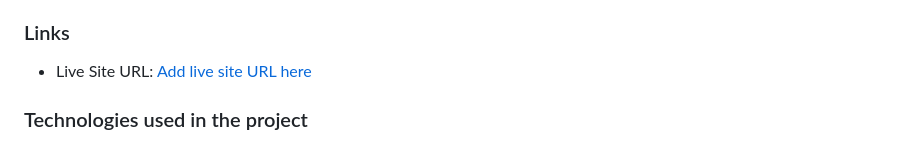
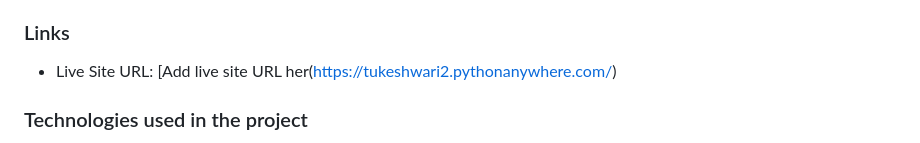
Before and after one commit to Tukeshwari/Ecommerce-website, a Markdown page: Readme.md, the part around the change. Rendered like a GitHub page.

```diff
--- a/Readme.md
+++ b/Readme.md
@@ -27,7 +27,7 @@ the products, it is sent for the order confirmation process. This website is imp
 
 ### Links
 
-- Live Site URL: [Add live site URL here](https://weatherappsystem.herokuapp.com/)
+- Live Site URL: [Add live site URL her(https://tukeshwari2.pythonanywhere.com/)
 
 
 
```
